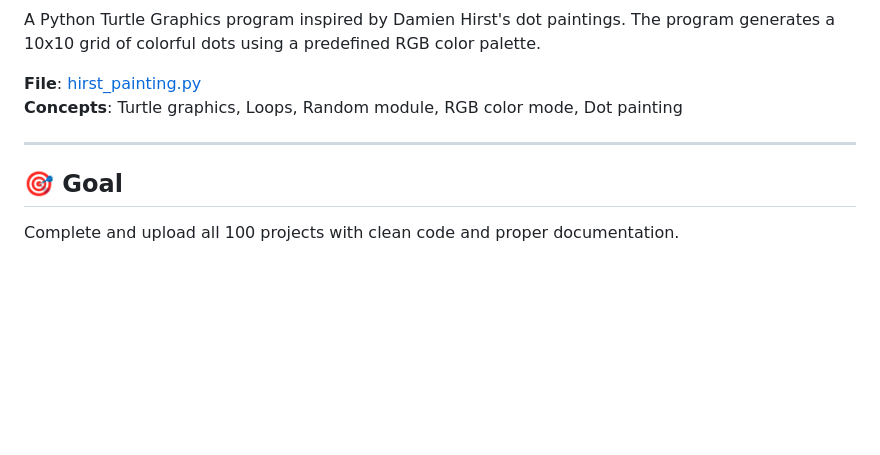
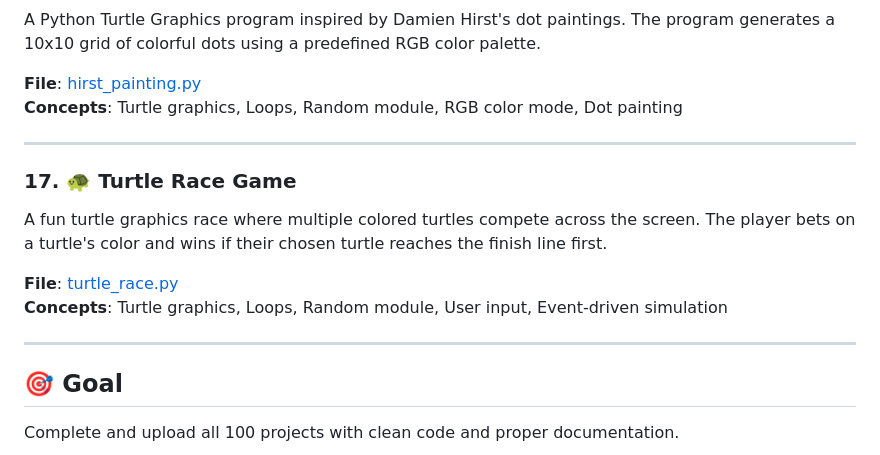
Before and after one commit to samaygangwal21/100-days-of-python, a Markdown page: README.md, the part around the change. GitHub-like rendering; blank space fills up the shorter version.

Commit message:
Update README with Turtle Race

```diff
--- a/README.md
+++ b/README.md
@@ -160,6 +160,15 @@ A Python Turtle Graphics program inspired by Damien Hirst's dot paintings. The p
 
 ---
 
+### 17. 🐢 Turtle Race Game
+
+A fun turtle graphics race where multiple colored turtles compete across the screen. The player bets on a turtle's color and wins if their chosen turtle reaches the finish line first.
+
+**File**: [turtle_race.py](turtle_race.py)
+**Concepts**: Turtle graphics, Loops, Random module, User input, Event-driven simulation
+
+---
+
 ## 🎯 Goal
 
 Complete and upload all 100 projects with clean code and proper documentation.
```
